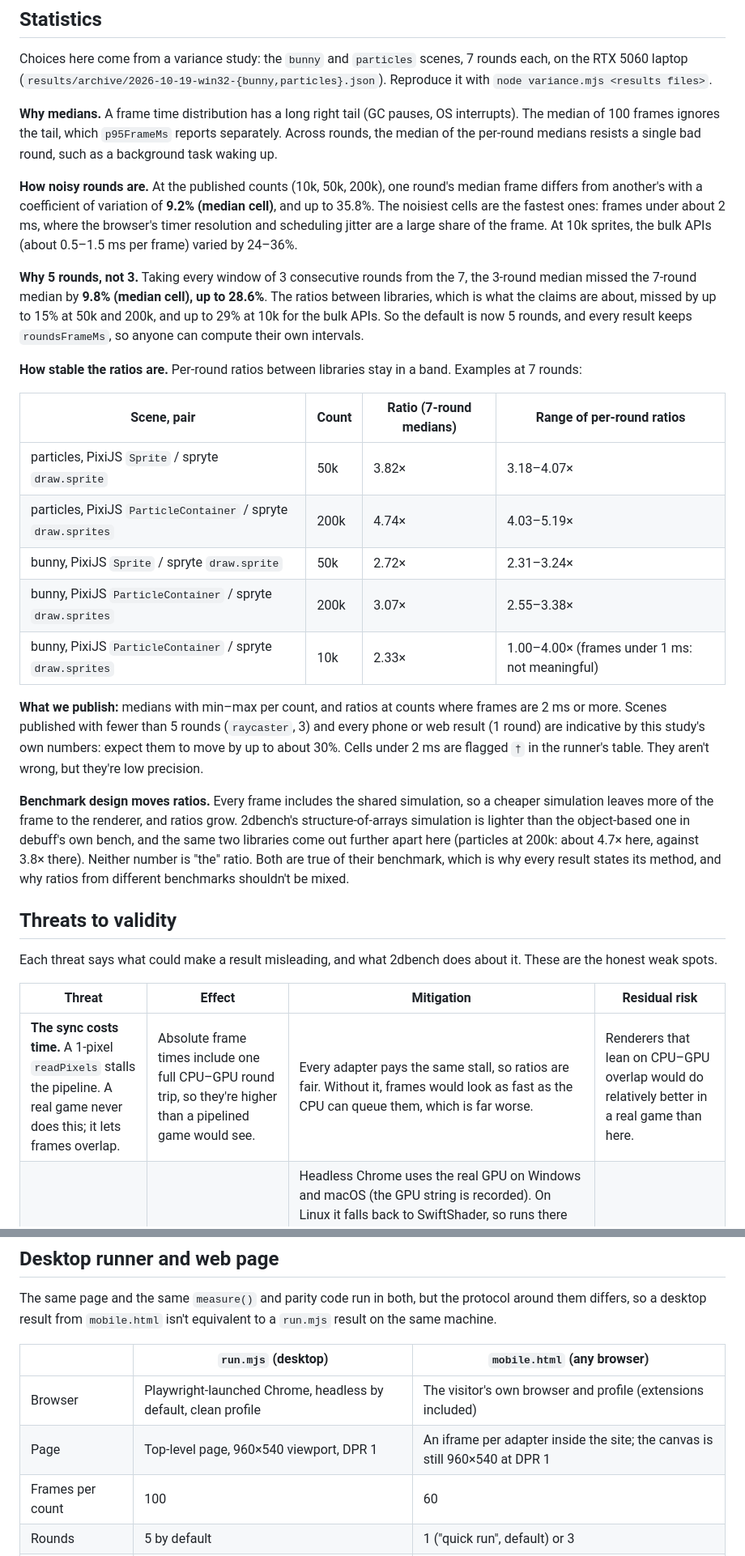
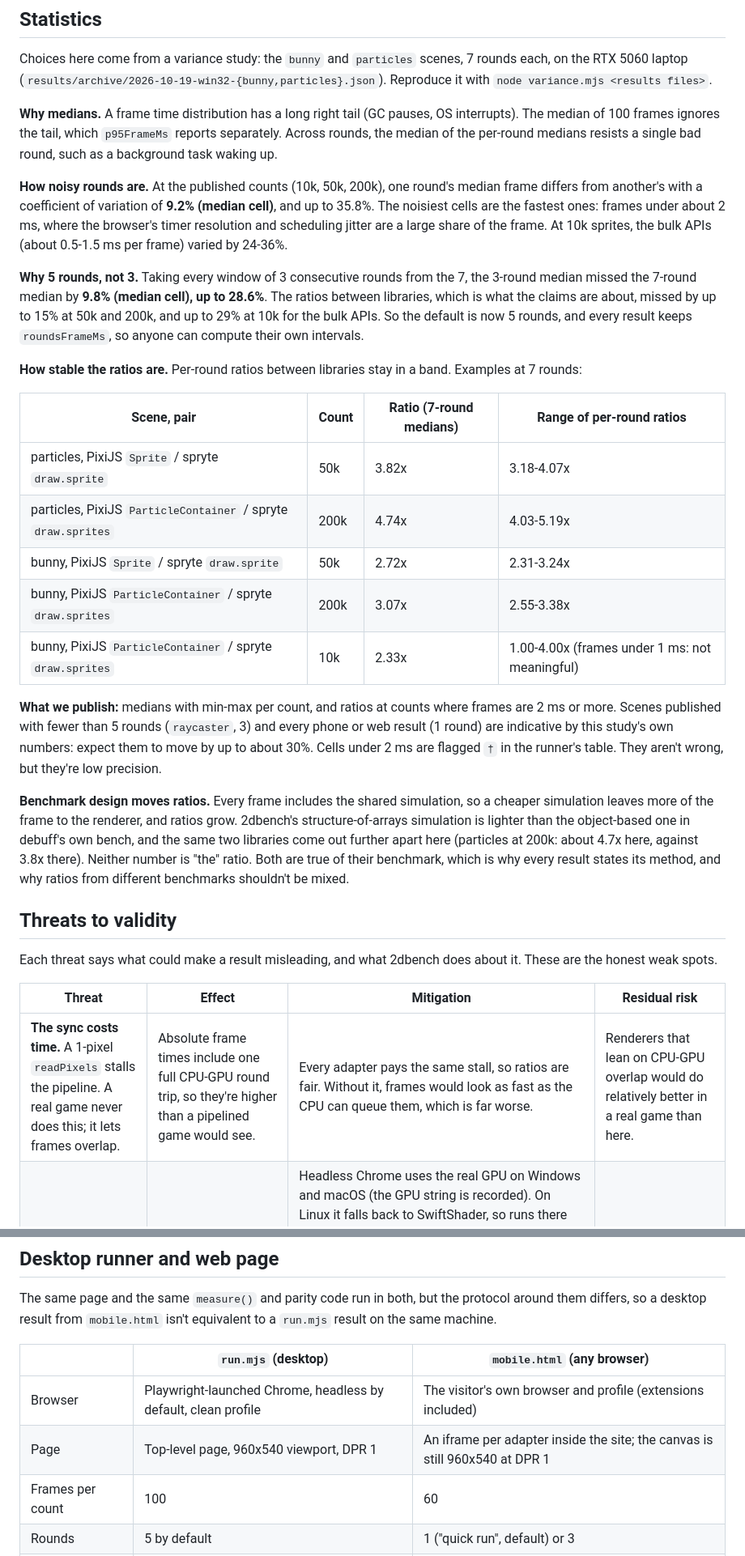
Before and after one commit to debuffjp/2dbench, a Markdown page: METHOD.md, 2 parts joined by grey strips. Shown at 81% size. Drawn GitHub-style.

Commit message:
Docs: type numbers plainly (2-4x, 5-14 ms)

```diff
--- a/METHOD.md
+++ b/METHOD.md
@@ -52,7 +52,7 @@ Choices here come from a variance study: the `bunny` and `particles` scenes, 7 r
 
 **Why medians.** A frame time distribution has a long right tail (GC pauses, OS interrupts). The median of 100 frames ignores the tail, which `p95FrameMs` reports separately. Across rounds, the median of the per-round medians resists a single bad round, such as a background task waking up.
 
-**How noisy rounds are.** At the published counts (10k, 50k, 200k), one round's median frame differs from another's with a coefficient of variation of **9.2% (median cell)**, and up to 35.8%. The noisiest cells are the fastest ones: frames under about 2 ms, where the browser's timer resolution and scheduling jitter are a large share of the frame. At 10k sprites, the bulk APIs (about 0.5–1.5 ms per frame) varied by 24–36%.
+**How noisy rounds are.** At the published counts (10k, 50k, 200k), one round's median frame differs from another's with a coefficient of variation of **9.2% (median cell)**, and up to 35.8%. The noisiest cells are the fastest ones: frames under about 2 ms, where the browser's timer resolution and scheduling jitter are a large share of the frame. At 10k sprites, the bulk APIs (about 0.5-1.5 ms per frame) varied by 24-36%.
 
 **Why 5 rounds, not 3.** Taking every window of 3 consecutive rounds from the 7, the 3-round median missed the 7-round median by **9.8% (median cell), up to 28.6%**. The ratios between libraries, which is what the claims are about, missed by up to 15% at 50k and 200k, and up to 29% at 10k for the bulk APIs. So the default is now 5 rounds, and every result keeps `roundsFrameMs`, so anyone can compute their own intervals.
 
@@ -60,15 +60,15 @@ Choices here come from a variance study: the `bunny` and `particles` scenes, 7 r
 
 | Scene, pair | Count | Ratio (7-round medians) | Range of per-round ratios |
 | --- | --- | --- | --- |
-| particles, PixiJS `Sprite` / spryte `draw.sprite` | 50k | 3.82× | 3.18–4.07× |
-| particles, PixiJS `ParticleContainer` / spryte `draw.sprites` | 200k | 4.74× | 4.03–5.19× |
-| bunny, PixiJS `Sprite` / spryte `draw.sprite` | 50k | 2.72× | 2.31–3.24× |
-| bunny, PixiJS `ParticleContainer` / spryte `draw.sprites` | 200k | 3.07× | 2.55–3.38× |
-| bunny, PixiJS `ParticleContainer` / spryte `draw.sprites` | 10k | 2.33× | 1.00–4.00× (frames under 1 ms: not meaningful) |
+| particles, PixiJS `Sprite` / spryte `draw.sprite` | 50k | 3.82x | 3.18-4.07x |
+| particles, PixiJS `ParticleContainer` / spryte `draw.sprites` | 200k | 4.74x | 4.03-5.19x |
+| bunny, PixiJS `Sprite` / spryte `draw.sprite` | 50k | 2.72x | 2.31-3.24x |
+| bunny, PixiJS `ParticleContainer` / spryte `draw.sprites` | 200k | 3.07x | 2.55-3.38x |
+| bunny, PixiJS `ParticleContainer` / spryte `draw.sprites` | 10k | 2.33x | 1.00-4.00x (frames under 1 ms: not meaningful) |
 
-**What we publish:** medians with min–max per count, and ratios at counts where frames are 2 ms or more. Scenes published with fewer than 5 rounds (`raycaster`, 3) and every phone or web result (1 round) are indicative by this study's own numbers: expect them to move by up to about 30%. Cells under 2 ms are flagged `†` in the runner's table. They aren't wrong, but they're low precision.
+**What we publish:** medians with min-max per count, and ratios at counts where frames are 2 ms or more. Scenes published with fewer than 5 rounds (`raycaster`, 3) and every phone or web result (1 round) are indicative by this study's own numbers: expect them to move by up to about 30%. Cells under 2 ms are flagged `†` in the runner's table. They aren't wrong, but they're low precision.
 
-**Benchmark design moves ratios.** Every frame includes the shared simulation, so a cheaper simulation leaves more of the frame to the renderer, and ratios grow. 2dbench's structure-of-arrays simulation is lighter than the object-based one in debuff's own bench, and the same two libraries come out further apart here (particles at 200k: about 4.7× here, against 3.8× there). Neither number is "the" ratio. Both are true of their benchmark, which is why every result states its method, and why ratios from different benchmarks shouldn't be mixed.
+**Benchmark design moves ratios.** Every frame includes the shared simulation, so a cheaper simulation leaves more of the frame to the renderer, and ratios grow. 2dbench's structure-of-arrays simulation is lighter than the object-based one in debuff's own bench, and the same two libraries come out further apart here (particles at 200k: about 4.7x here, against 3.8x there). Neither number is "the" ratio. Both are true of their benchmark, which is why every result states its method, and why ratios from different benchmarks shouldn't be mixed.
 
 ## Threats to validity
 
@@ -76,6 +76,6 @@ Each threat says what could make a result misleading, and what 2dbench does abou
 
 | Threat | Effect | Mitigation | Residual risk |
 | --- | --- | --- | --- |
-| **The sync costs time.** A 1-pixel `readPixels` stalls the pipeline. A real game never does this; it lets frames overlap. | Absolute frame times include one full CPU–GPU round trip, so they're higher than a pipelined game would see. | Every adapter pays the same stall, so ratios are fair. Without it, frames would look as fast as the CPU can queue them, which is far worse. | Renderers that lean on CPU–GPU overlap would do relatively better in a real game than here. |
+| **The sync costs time.** A 1-pixel `readPixels` stalls the pipeline. A real game never does this; it lets frames overlap. | Absolute frame times include one full CPU-GPU round trip, so they're higher than a pipelined game would see. | Every adapter pays the same stall, so ratios are fair. Without it, frames would look as fast as the CPU can queue them, which is far worse. | Renderers that lean on CPU-GPU overlap would do relatively better in a real game than here. |
 | **Headless, automated Chrome.** | Background-tab throttling and compositor differences. | Headless Chrome uses the real GPU on Windows and macOS (the GPU string is recorded). On Linux it falls back to SwiftShader, so runs there use `HEADED=1` (a visible window), which gets the real GPU. Frames are timed directly, never waiting on `requestAnimationFrame`, so vsync doesn't apply. `mobile.html` runs in a normal tab, where a hidden tab is still throttled (timers, GPU priority), so the page records `hiddenDuringRun` and warns. | Compositing and presentation costs aren't measured. |
 | **Garbage collection.** | GC pauses inflate some frames. | Medians resist outliers. `p95FrameMs` shows them. Adapters must not allocate per frame unless the library itself does, which is what's being measured. | A GC-heavy library looks better in the median than it feels in play. Read `p95FrameMs` too. |
@@ -93,7 +93,7 @@ The same page and the same `measure()` and parity code run in both, but the prot
 | | `run.mjs` (desktop) | `mobile.html` (any browser) |
 | --- | --- | --- |
 | Browser | Playwright-launched Chrome, headless by default, clean profile | The visitor's own browser and profile (extensions included) |
-| Page | Top-level page, 960×540 viewport, DPR 1 | An iframe per adapter inside the site; the canvas is still 960×540 at DPR 1 |
+| Page | Top-level page, 960x540 viewport, DPR 1 | An iframe per adapter inside the site; the canvas is still 960x540 at DPR 1 |
 | Frames per count | 100 | 60 |
 | Rounds | 5 by default | 1 ("quick run", default) or 3 |
 | Context loss, startup | Measured | Not measured |
```
Also changed, not shown: other parts of METHOD.md (+8 -8 lines), README.md (+16 -16 lines), docs/results.md (+2 -2 lines).
